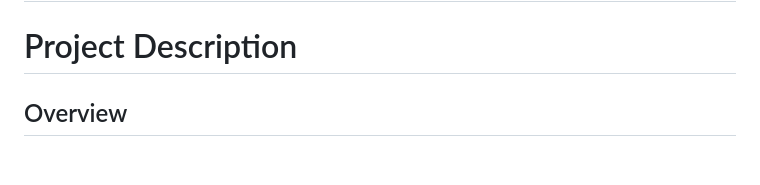
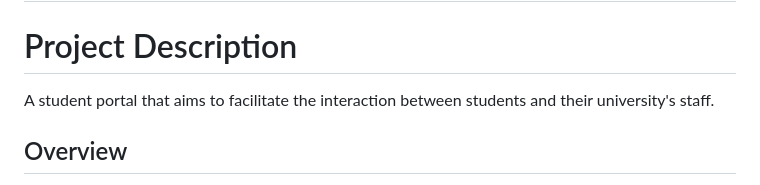
Before and after one commit to Hamdy410/A-Student-Portal, a Markdown page: README.md, the part around the change. Drawn GitHub-style; blank space fills up the shorter version.

```diff
--- a/README.md
+++ b/README.md
@@ -5,6 +5,8 @@
 # Author: Hamdy Ousama Hamdy (Hamdy410)
 
 # Project Description
+A student portal that aims to facilitate the interaction between students and their university's staff.
+
 ## Overview
 This project has been dedicated as the final project for the famous Computer Science course: __*CS50x: Introduction to Computer Science*__.
 
```
